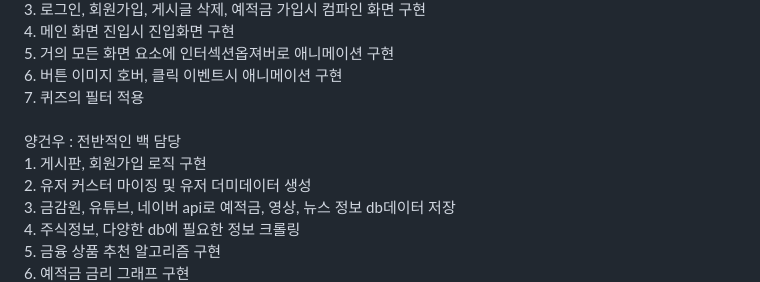
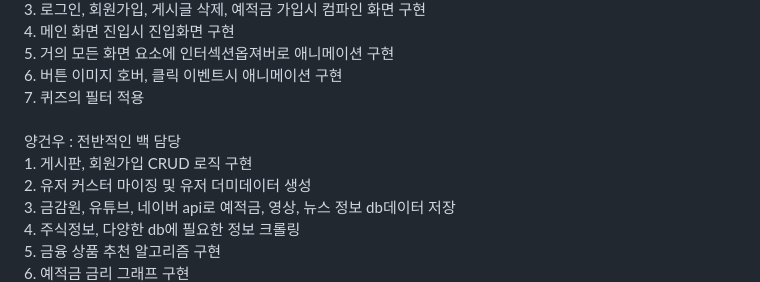
Before and after one commit to YangGeoun/BankFood, a Markdown page: readme.md, the part around the change. Drawn GitHub-style.

```diff
--- a/readme.md
+++ b/readme.md
@@ -10,7 +10,7 @@
         7. 퀴즈의 필터 적용 <br>
  <br>
   양건우 : 전반적인 백 담당 <br>
-        1. 게시판, 회원가입 로직 구현 <br>
+        1. 게시판, 회원가입 CRUD 로직 구현 <br>
         2. 유저 커스터 마이징 및 유저 더미데이터 생성 <br>
         3. 금감원, 유튜브, 네이버 api로 예적금, 영상, 뉴스 정보 db데이터 저장 <br>
         4. 주식정보, 다양한 db에 필요한 정보 크롤링 <br>
```
